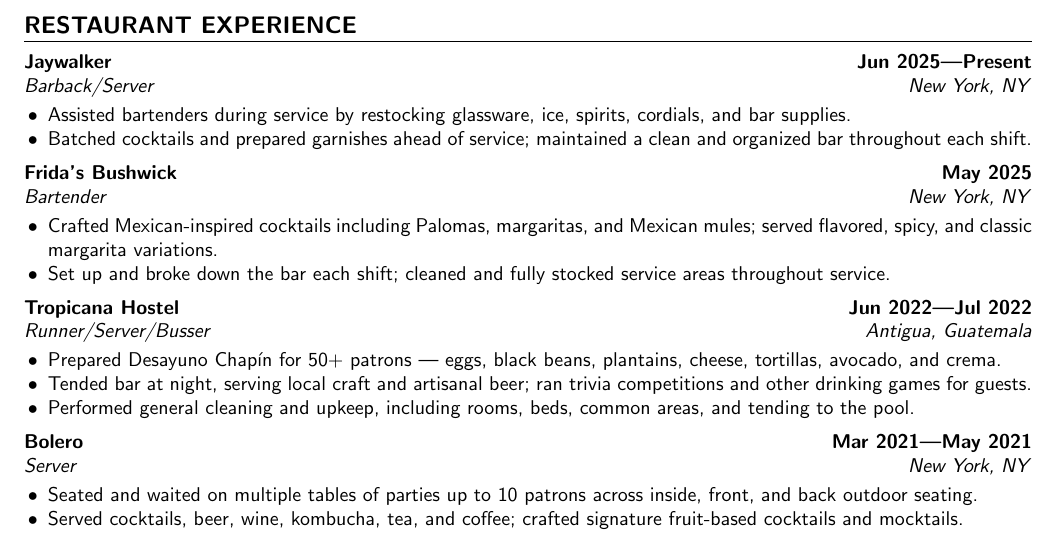
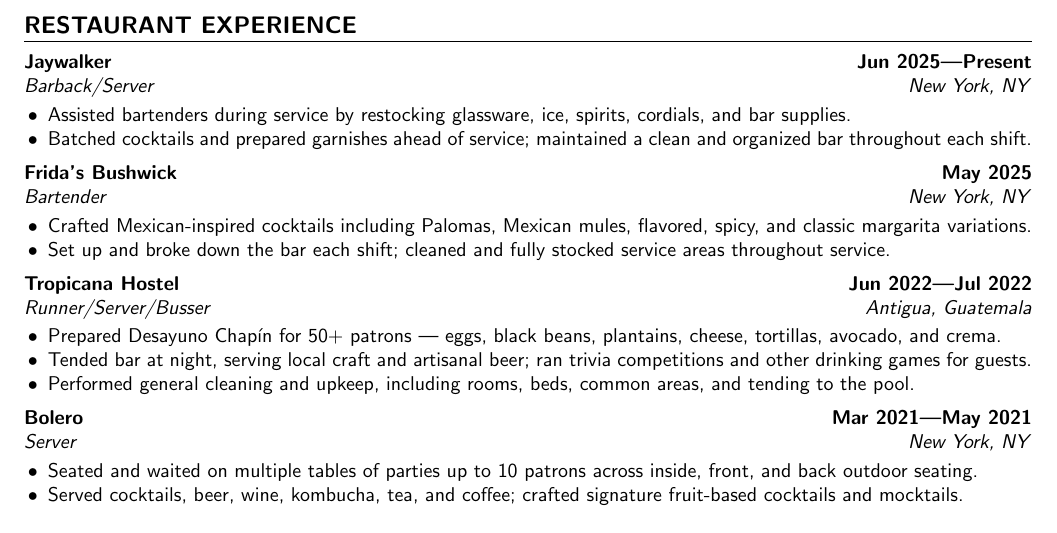
Before and after one commit to aidencullo/restaurant-resume, a LaTeX CV (resume.tex): part of page 1 of 2, cut so that both start at the same text. Compiled offline with pdfLaTeX.

Commit message:
Update Frida's first bullet
Co-Authored-By: Claude Sonnet 4.6 <noreply@anthropic.com>

```diff
--- a/resume.tex
+++ b/resume.tex
@@ -165,7 +165,7 @@
 \subsection{\customsubheader{Bartender}{Frida's Bushwick}{New York, NY}{May 2025}}
 \subsubsectiontext{
     \begin{itemize}
-        \item Crafted Mexican-inspired cocktails including Palomas, margaritas, and Mexican mules; served flavored, spicy, and classic margarita variations.
+        \item Crafted Mexican-inspired cocktails including Palomas, Mexican mules, flavored, spicy, and classic margarita variations.
         \item Set up and broke down the bar each shift; cleaned and fully stocked service areas throughout service.
     \end{itemize}
 }
```
